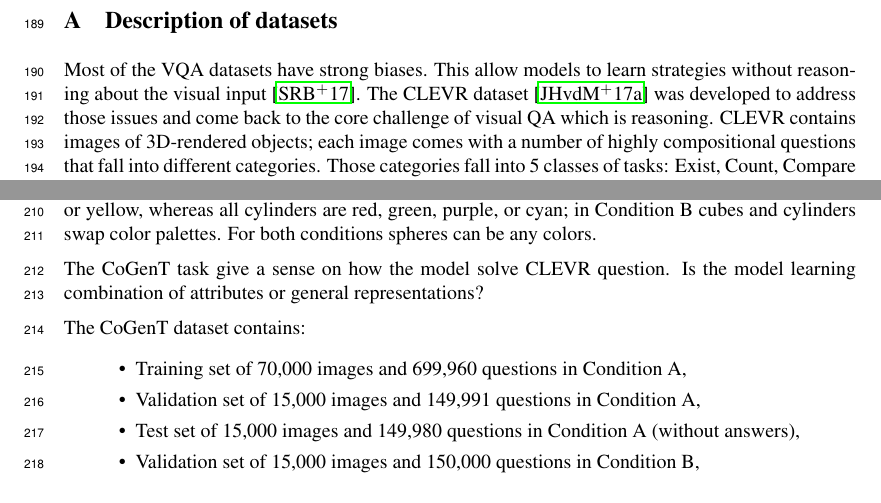
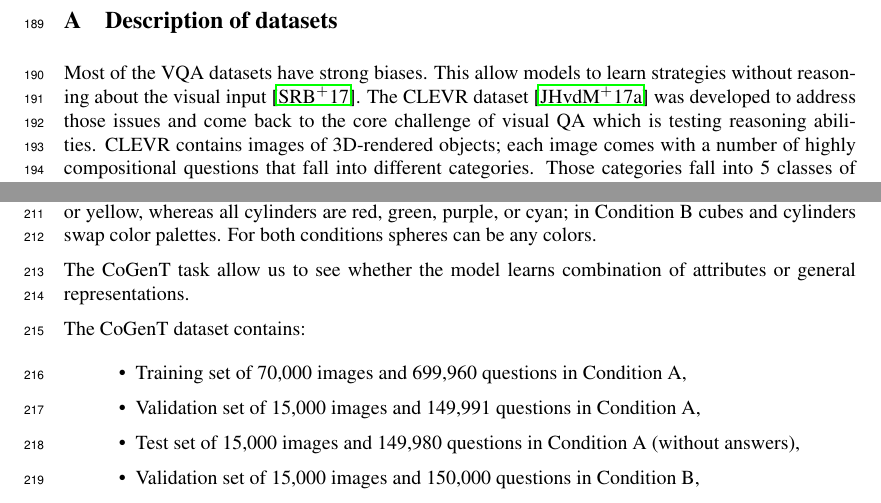
Before and after one commit to IBM/mi-visual-reasoning-pubs, a LaTeX paper (2018_nips_vigil/main.tex, which reads 2018_nips_vigil/appendix.tex): two parts of page 7 of 11, joined at a grey line, cut so that both start at the same text. Compiled offline with pdfLaTeX.

Commit message:
minor clean up

```diff
--- a/2018_nips_vigil/appendix.tex
+++ b/2018_nips_vigil/appendix.tex
@@ -3,7 +3,7 @@
 \section{Description of datasets}
 
 Most of the VQA datasets have strong biases. This allow models to learn strategies without reasoning about the visual input~\cite{Santoro2017ASN}.
-The CLEVR dataset~\cite{johnson2017clevr} was developed to address those issues and come back to the core challenge of visual QA which is reasoning.
+The CLEVR dataset~\cite{johnson2017clevr} was developed to address those issues and come back to the core challenge of visual QA which is testing reasoning abilities.
 CLEVR contains images of 3D-rendered objects; each image comes with a number of highly compositional questions that fall into different categories.
 Those categories fall into 5 classes of tasks: Exist, Count, Compare Integer, Query Attribute and Compare Attribute.
 The CLEVR dataset consists of:
@@ -27,7 +27,8 @@ This dataset is generated in the same way as CLEVR with two additional condition
 As shown in \tableref{tab:cogent_conditions}, in Condition A all cubes are gray, blue, brown, or yellow, whereas all cylinders are red, green, purple, or cyan; in Condition B cubes and cylinders swap color palettes.
 For both conditions spheres can be any colors.
 
-The CoGenT task give a sense on how the model solve CLEVR question. Is the model learning combination of attributes or general representations?
+The CoGenT task allow us to see whether the model learns combination of attributes or general representations.
+
 
 The CoGenT dataset contains:
 \begin{itemize}
```
